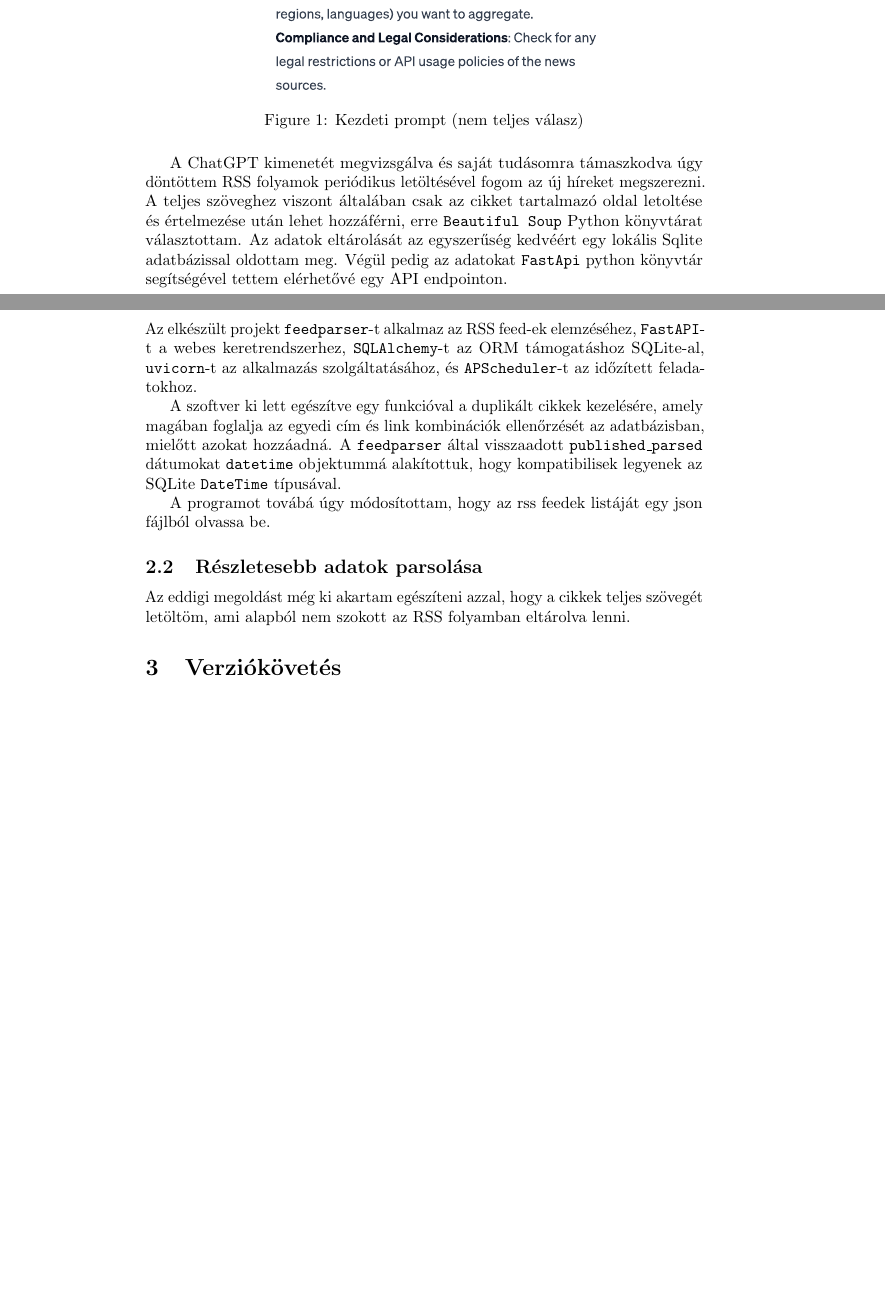
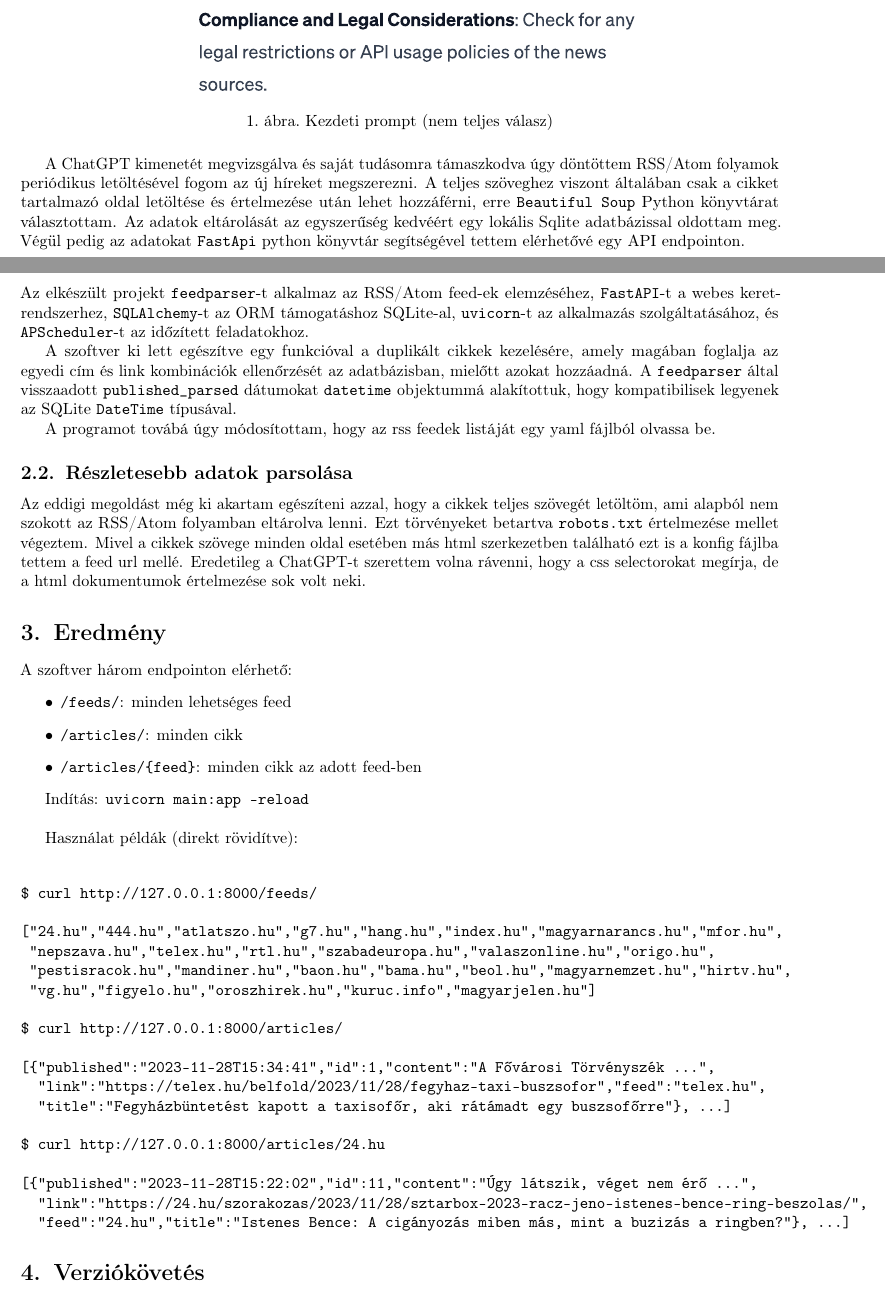
Before and after one commit to boapps/hu-news-scraper, a LaTeX paper (docs/docs.tex): two parts of pages 2 and 4 of 4, joined at a grey line, cut so that both start at the same text, the shorter picture padded with empty space. Compiled offline with pdfLaTeX.

Commit message:
update docs

```diff
--- a/docs/docs.tex
+++ b/docs/docs.tex
@@ -4,6 +4,13 @@
 \usepackage{microtype}
 \usepackage{float}
 \usepackage{graphicx}
+\usepackage{t1enc}
+\usepackage[utf8]{inputenc}
+\usepackage{anysize}
+\usepackage[hungarian]{babel}
+\usepackage{setspace}  % Ettol a tablazatok, abrak, labjegyzetek maradnak 1-es sorkozzel!
+
+\marginsize{20mm}{25mm}{15mm}{15mm} % anysize package
 
 \title{\texttt{23\_14} Web Scraper}
 \author{boa (\texttt{boaboa})}
@@ -33,7 +40,7 @@ A ChatGPT promptolásánál mindig angol nyelvű szöveget használtam, mert abb
 	\caption{Kezdeti prompt (nem teljes válasz)}
 \end{figure}
 
-A ChatGPT kimenetét megvizsgálva és saját tudásomra támaszkodva úgy döntöttem RSS folyamok periódikus letöltésével fogom az új híreket megszerezni. A teljes szöveghez viszont általában csak az cikket tartalmazó oldal letoltése és értelmezése után lehet hozzáférni, erre \texttt{Beautiful Soup} Python könyvtárat választottam. Az adatok eltárolását az egyszerűség kedvéért egy lokális Sqlite adatbázissal oldottam meg. Végül pedig az adatokat \texttt{FastApi} python könyvtár segítségével tettem elérhetővé egy API endpointon.
+A ChatGPT kimenetét megvizsgálva és saját tudásomra támaszkodva úgy döntöttem RSS/Atom folyamok periódikus letöltésével fogom az új híreket megszerezni. A teljes szöveghez viszont általában csak a cikket tartalmazó oldal letöltése és értelmezése után lehet hozzáférni, erre \texttt{Beautiful Soup} Python könyvtárat választottam. Az adatok eltárolását az egyszerűség kedvéért egy lokális Sqlite adatbázissal oldottam meg. Végül pedig az adatokat \texttt{FastApi} python könyvtár segítségével tettem elérhetővé egy API endpointon.
 
 \section{Megoldás}
 
@@ -45,20 +52,52 @@ A ChatGPT kimenetét megvizsgálva és saját tudásomra támaszkodva úgy dönt
 	\caption{Impelementációhoz prompt (nem teljes válasz)}{Ez a prompt persze nem produkált elsőre tökéletesen műdödő szoftvert, bőven volt mit kiegészíteni.}
 \end{figure}
 
-Az elkészült projekt \texttt{feedparser}-t alkalmaz az RSS feed-ek elemzéséhez, \texttt{FastAPI}-t a webes keretrendszerhez, \texttt{SQLAlchemy}-t az ORM támogatáshoz SQLite-al, \texttt{uvicorn}-t az alkalmazás szolgáltatásához, és \texttt{APScheduler}-t az időzített feladatokhoz.
+Az elkészült projekt \texttt{feedparser}-t alkalmaz az RSS/Atom feed-ek elemzéséhez, \texttt{FastAPI}-t a webes keretrendszerhez, \texttt{SQLAlchemy}-t az ORM támogatáshoz SQLite-al, \texttt{uvicorn}-t az alkalmazás szolgáltatásához, és \texttt{APScheduler}-t az időzített feladatokhoz.
 
 A szoftver ki lett egészítve egy funkcióval a duplikált cikkek kezelésére, amely magában foglalja az egyedi cím és link kombinációk ellenőrzését az adatbázisban, mielőtt azokat hozzáadná. A \texttt{feedparser} által visszaadott \texttt{published\_parsed} dátumokat \texttt{datetime} objektummá alakítottuk, hogy kompatibilisek legyenek az SQLite \texttt{DateTime} típusával.
 
-A programot továbá úgy módosítottam, hogy az rss feedek listáját egy json fájlból olvassa be.
+A programot továbá úgy módosítottam, hogy az rss feedek listáját egy yaml fájlból olvassa be.
 
 \subsection{Részletesebb adatok parsolása}
 
-Az eddigi megoldást még ki akartam egészíteni azzal, hogy a cikkek teljes szövegét letöltöm, ami alapból nem szokott az RSS folyamban eltárolva lenni.
+Az eddigi megoldást még ki akartam egészíteni azzal, hogy a cikkek teljes szövegét letöltöm, ami alapból nem szokott az RSS/Atom folyamban eltárolva lenni. Ezt törvényeket betartva \texttt{robots.txt} értelmezése mellet végeztem. Mivel a cikkek szövege minden oldal esetében más html szerkezetben található ezt is a konfig fájlba tettem a feed url mellé. Eredetileg a ChatGPT-t szerettem volna rávenni, hogy a css selectorokat megírja, de a html dokumentumok értelmezése sok volt neki.
+
+\section{Eredmény}
+
+A szoftver három endpointon elérhető:
+\begin{itemize}
+	\item \texttt{/feeds/}: minden lehetséges feed
+	\item \texttt{/articles/}: minden cikk
+	\item \texttt{/articles/\{feed\}}: minden cikk az adott feed-ben
+\end{itemize}
+
+Indítás: \texttt{uvicorn main:app --reload}\\
+
+Használat példák (direkt rövidítve):\\
+
+\begin{verbatim}
+$ curl http://127.0.0.1:8000/feeds/
+
+["24.hu","444.hu","atlatszo.hu","g7.hu","hang.hu","index.hu","magyarnarancs.hu","mfor.hu",
+ "nepszava.hu","telex.hu","rtl.hu","szabadeuropa.hu","valaszonline.hu","origo.hu",
+ "pestisracok.hu","mandiner.hu","baon.hu","bama.hu","beol.hu","magyarnemzet.hu","hirtv.hu",
+ "vg.hu","figyelo.hu","oroszhirek.hu","kuruc.info","magyarjelen.hu"]
+
+$ curl http://127.0.0.1:8000/articles/
+
+[{"published":"2023-11-28T15:34:41","id":1,"content":"A Fővárosi Törvényszék ...",
+  "link":"https://telex.hu/belfold/2023/11/28/fegyhaz-taxi-buszsofor","feed":"telex.hu",
+  "title":"Fegyházbüntetést kapott a taxisofőr, aki rátámadt egy buszsofőrre"}, ...]
+
+$ curl http://127.0.0.1:8000/articles/24.hu
+
+[{"published":"2023-11-28T15:22:02","id":11,"content":"Úgy látszik, véget nem érő ...",
+  "link":"https://24.hu/szorakozas/2023/11/28/sztarbox-2023-racz-jeno-istenes-bence-ring-beszolas/",
+  "feed":"24.hu","title":"Istenes Bence: A cigányozás miben más, mint a buzizás a ringben?"}, ...]
+\end{verbatim}
 
 \section{Verziókövetés}
 
 A megoldás és a dokumentáció forráskódja a következő git repository-ban elérhető: \url{https://github.com/boapps/hu-news-scraper}
 
-
-
 \end{document}
```
Also changed, not shown: docs/docs.tex (4 more changed lines).
